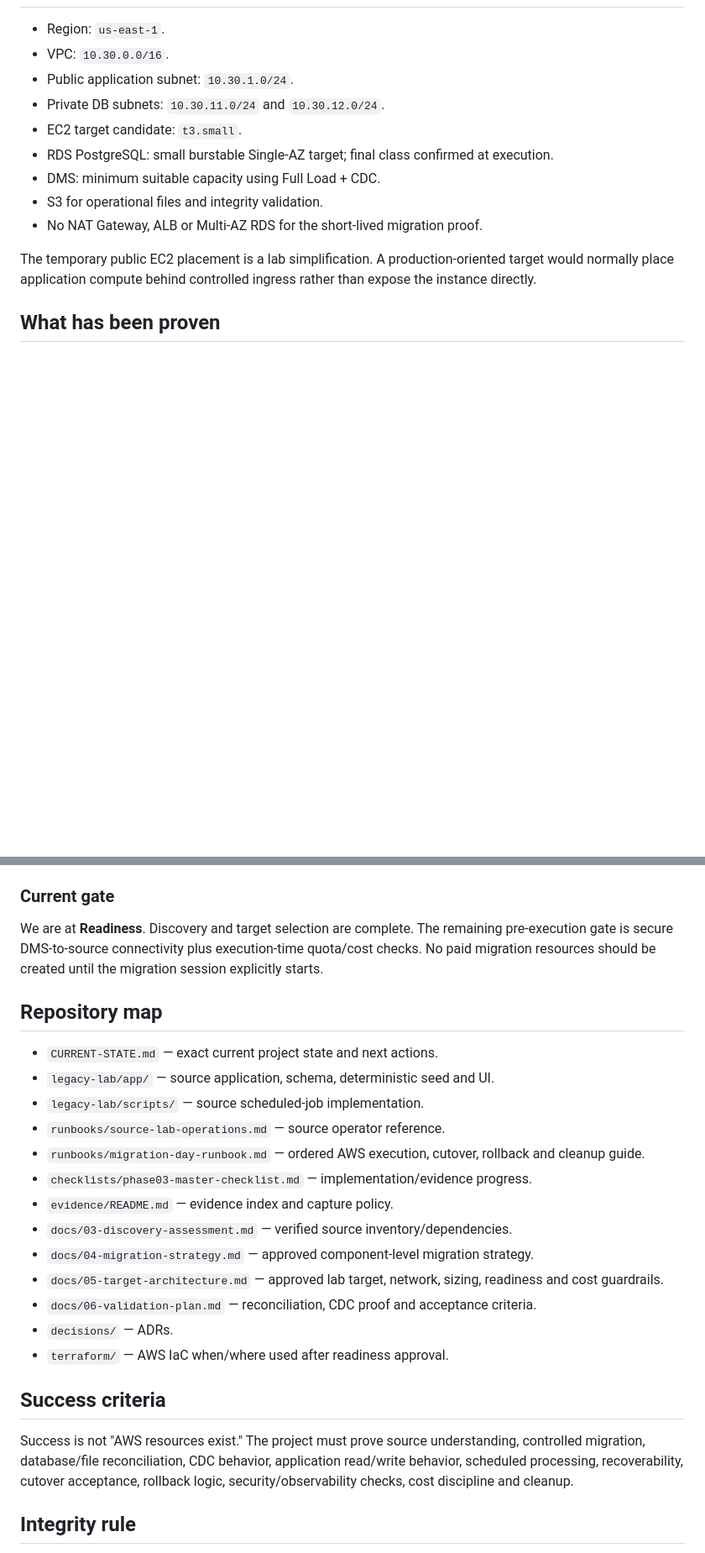
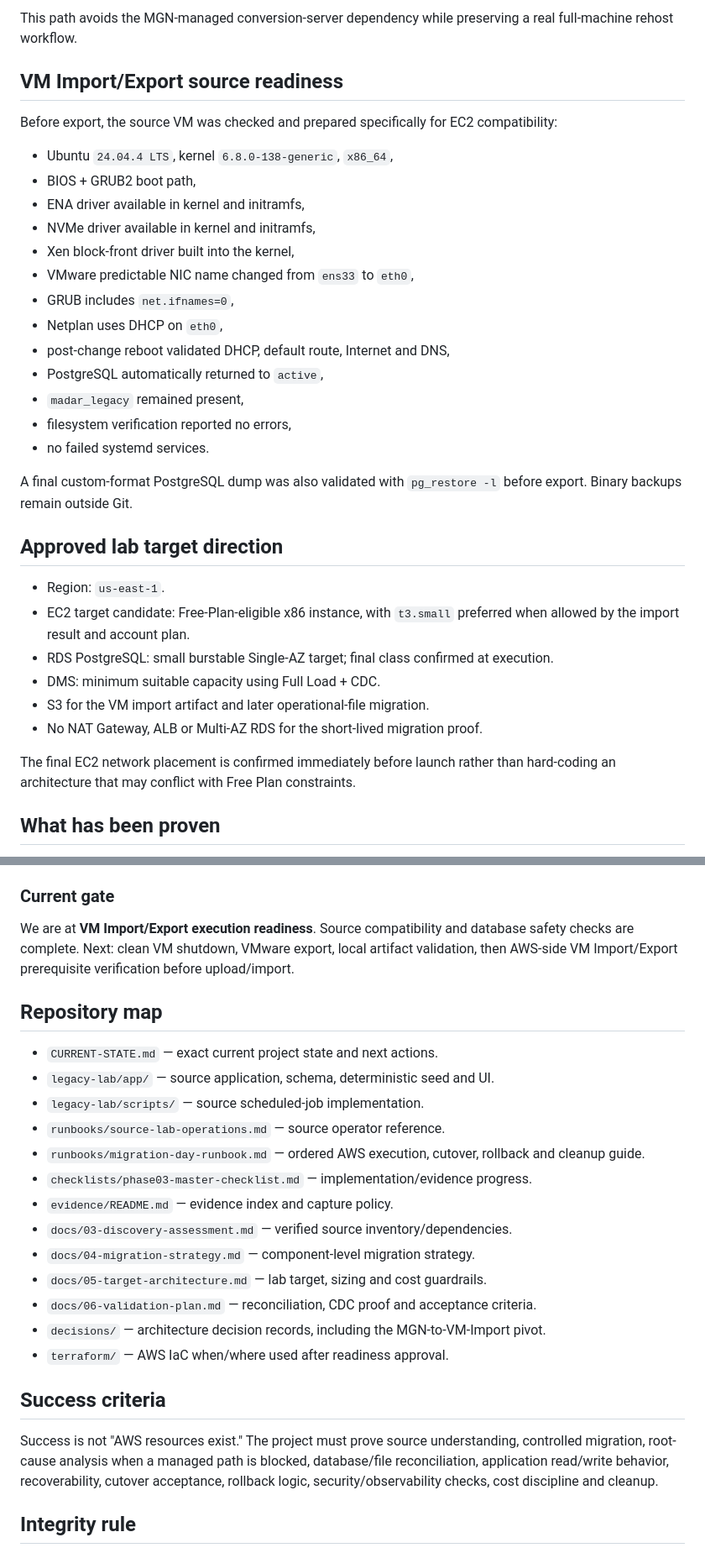
Before and after one commit to EngMohammedBashir/MADAR-legacy-migration-data-center-exit, a Markdown page: README.md, 2 parts joined by grey strips. Shown at 84% size. Rendered like a GitHub page; blank space fills up the shorter version.

```diff
--- a/README.md
+++ b/README.md
@@ -42,15 +86,35 @@ MGN and DMS intentionally coexist: MGN rehosts the machine/runtime while DMS rep
+This path avoids the MGN-managed conversion-server dependency while preserving a real full-machine rehost workflow.
+
+## VM Import/Export source readiness
+
+Before export, the source VM was checked and prepared specifically for EC2 compatibility:
+
+- Ubuntu `24.04.4 LTS`, kernel `6.8.0-138-generic`, `x86_64`,
+- BIOS + GRUB2 boot path,
+- ENA driver available in kernel and initramfs,
+- NVMe driver available in kernel and initramfs,
+- Xen block-front driver built into the kernel,
+- VMware predictable NIC name changed from `ens33` to `eth0`,
+- GRUB includes `net.ifnames=0`,
+- Netplan uses DHCP on `eth0`,
+- post-change reboot validated DHCP, default route, Internet and DNS,
+- PostgreSQL automatically returned to `active`,
+- `madar_legacy` remained present,
+- filesystem verification reported no errors,
+- no failed systemd services.
+
+A final custom-format PostgreSQL dump was also validated with `pg_restore -l` before export. Binary backups remain outside Git.
+
+## Approved lab target direction
 
 - Region: `us-east-1`.
-- VPC: `10.30.0.0/16`.
-- Public application subnet: `10.30.1.0/24`.
-- Private DB subnets: `10.30.11.0/24` and `10.30.12.0/24`.
-- EC2 target candidate: `t3.small`.
+- EC2 target candidate: Free-Plan-eligible x86 instance, with `t3.small` preferred when allowed by the import result and account plan.
 - RDS PostgreSQL: small burstable Single-AZ target; final class confirmed at execution.
 - DMS: minimum suitable capacity using Full Load + CDC.
-- S3 for operational files and integrity validation.
+- S3 for the VM import artifact and later operational-file migration.
 - No NAT Gateway, ALB or Multi-AZ RDS for the short-lived migration proof.
 
-The temporary public EC2 placement is a lab simplification. A production-oriented target would normally place application compute behind controlled ingress rather than expose the instance directly.
+The final EC2 network placement is confirmed immediately before launch rather than hard-coding an architecture that may conflict with Free Plan constraints.
 
 ## What has been proven
 
@@ -122,7 +166,7 @@ Before introducing long manual command sequences, the project evaluates AWS-nati
 
 ### Current gate
 
-We are at **Readiness**. Discovery and target selection are complete. The remaining pre-execution gate is secure DMS-to-source connectivity plus execution-time quota/cost checks. No paid migration resources should be created until the migration session explicitly starts.
+We are at **VM Import/Export execution readiness**. Source compatibility and database safety checks are complete. Next: clean VM shutdown, VMware export, local artifact validation, then AWS-side VM Import/Export prerequisite verification before upload/import.
 
 ## Repository map
 
@@ -134,15 +178,15 @@ We are at **Readiness**. Discovery and target selection are complete. The remain
 - `checklists/phase03-master-checklist.md` — implementation/evidence progress.
 - `evidence/README.md` — evidence index and capture policy.
 - `docs/03-discovery-assessment.md` — verified source inventory/dependencies.
-- `docs/04-migration-strategy.md` — approved component-level migration strategy.
-- `docs/05-target-architecture.md` — approved lab target, network, sizing, readiness and cost guardrails.
+- `docs/04-migration-strategy.md` — component-level migration strategy.
+- `docs/05-target-architecture.md` — lab target, sizing and cost guardrails.
 - `docs/06-validation-plan.md` — reconciliation, CDC proof and acceptance criteria.
-- `decisions/` — ADRs.
+- `decisions/` — architecture decision records, including the MGN-to-VM-Import pivot.
 - `terraform/` — AWS IaC when/where used after readiness approval.
 
 ## Success criteria
 
-Success is not "AWS resources exist." The project must prove source understanding, controlled migration, database/file reconciliation, CDC behavior, application read/write behavior, scheduled processing, recoverability, cutover acceptance, rollback logic, security/observability checks, cost discipline and cleanup.
+Success is not "AWS resources exist." The project must prove source understanding, controlled migration, root-cause analysis when a managed path is blocked, database/file reconciliation, application read/write behavior, recoverability, cutover acceptance, rollback logic, security/observability checks, cost discipline and cleanup.
 
 ## Integrity rule
 
```
Also changed, not shown: other parts of README.md (+73 -49 lines).
